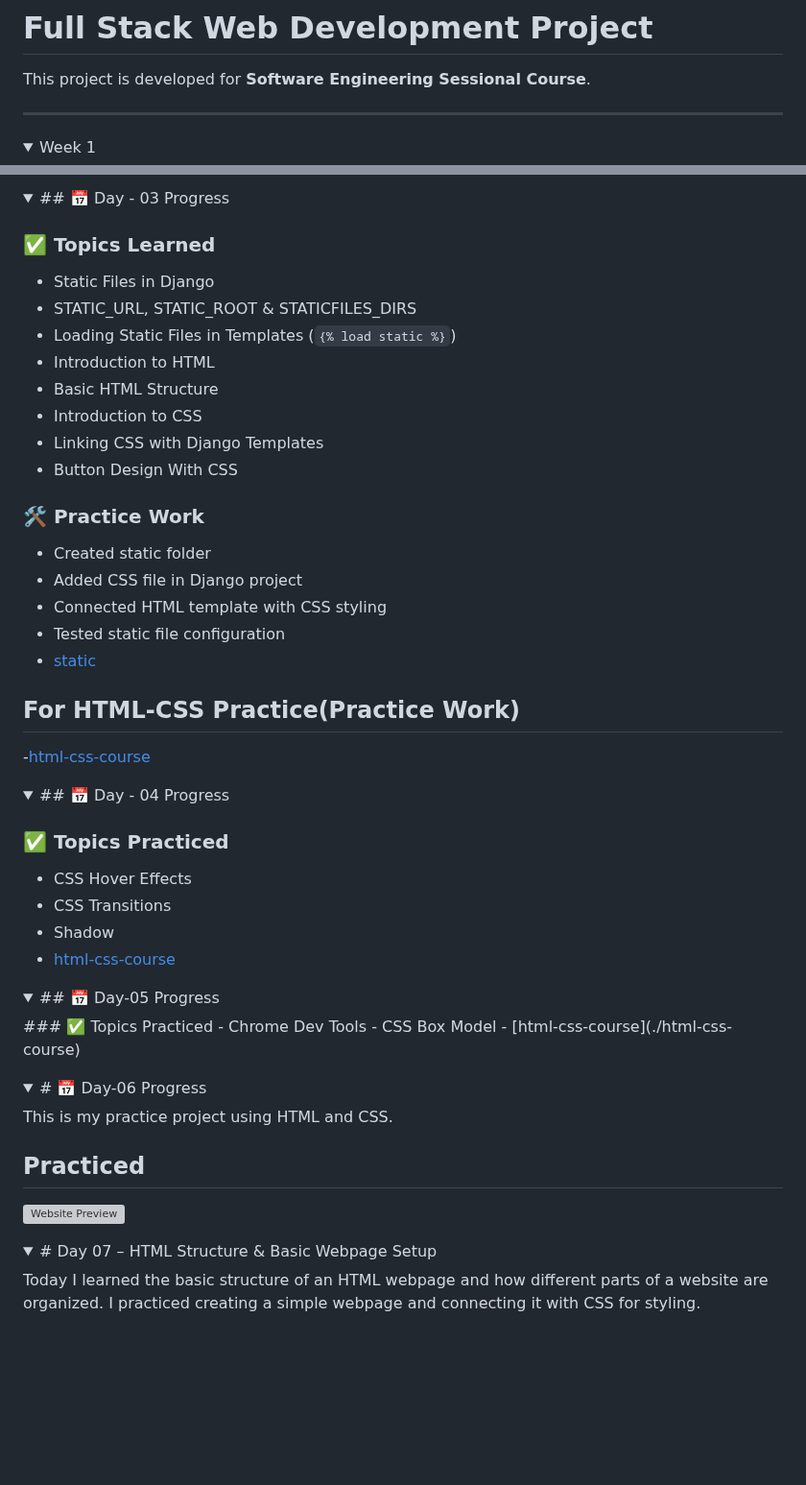
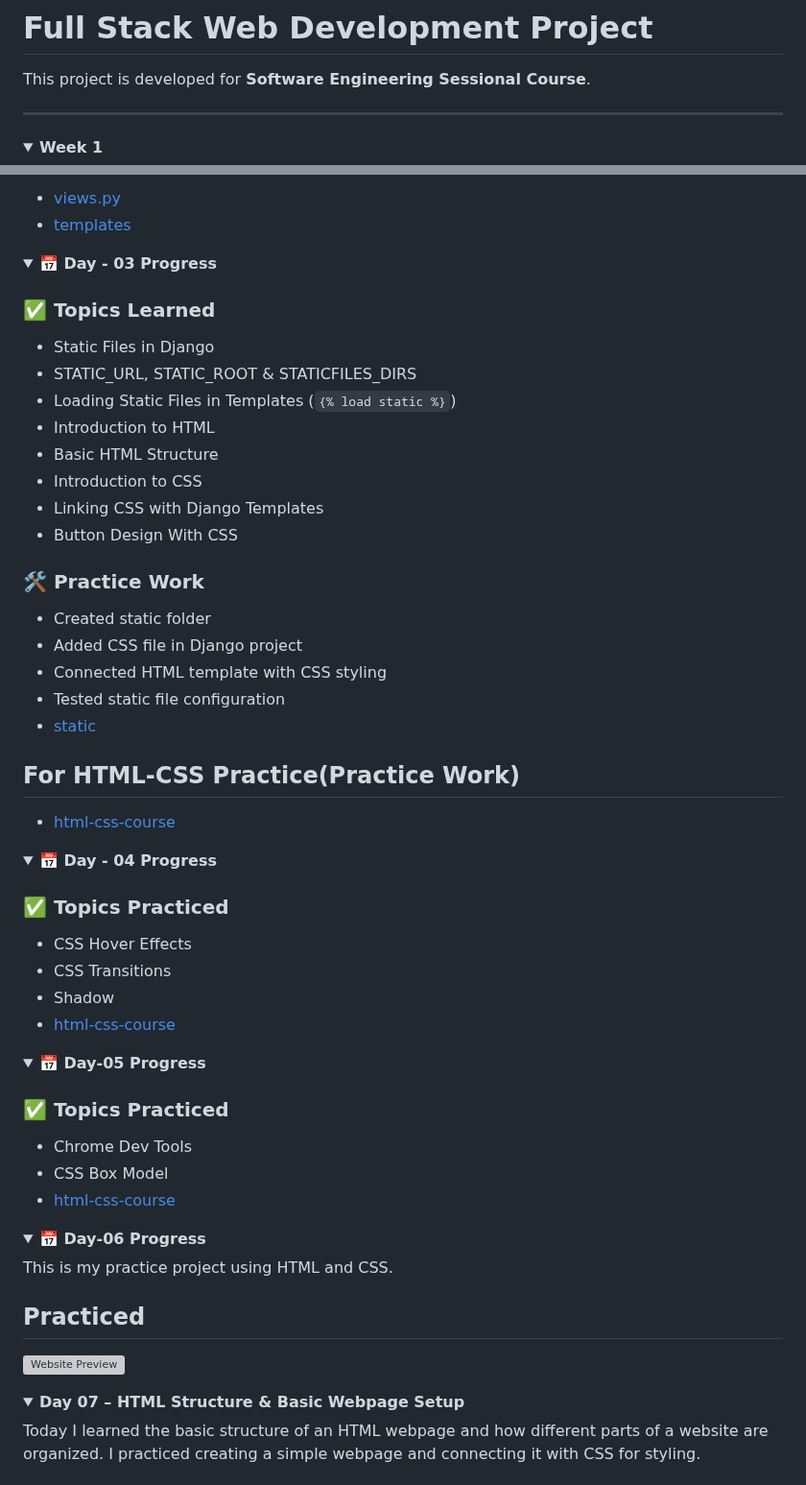
Before and after one commit to Himel738/FullStackWeb_B210101004, a Markdown page: README.md, 2 parts joined by grey strips. Shown at 96% size. Drawn GitHub-style; folded sections open; blank space fills up the shorter version; grey boxes are pictures that could not be loaded.

```diff
--- a/README.md
+++ b/README.md
@@ -3,8 +3,7 @@
 This project is developed for **Software Engineering Sessional Course**.
 
 ---
-<details>
-<summary>Week 1</summary>
 
 <details>
+<summary><b>Week 1</b></summary>
 
@@ -62,64 +67,73 @@ python manage.py runserver
 
-<details>
-
-<summary>## 📅 Day - 03 Progress</summary>
-
-### ✅ Topics Learned
-- Static Files in Django
-- STATIC_URL, STATIC_ROOT & STATICFILES_DIRS
-- Loading Static Files in Templates (`{% load static %}`)
-- Introduction to HTML
-- Basic HTML Structure
-- Introduction to CSS
-- Linking CSS with Django Templates
-- Button Design With CSS
-
-### 🛠️ Practice Work
-- Created static folder
-- Added CSS file in Django project
-- Connected HTML template with CSS styling
-- Tested static file configuration
-- [static](./static)
-## For HTML-CSS Practice(Practice Work)
--[html-css-course](./html-css-course)
+* [views.py](./views.py)
+* [templates](./templates)
 
 </details>
 
 <details>
+<summary><b>📅 Day - 03 Progress</b></summary>
 
-<summary>## 📅 Day - 04 Progress</summary>
+### ✅ Topics Learned
 
-### ✅ Topics Practiced
-- CSS Hover Effects
-- CSS Transitions
-- Shadow
-- [html-css-course](./html-css-course)
-</details>
+* Static Files in Django
+* STATIC_URL, STATIC_ROOT & STATICFILES_DIRS
+* Loading Static Files in Templates (`{% load static %}`)
+* Introduction to HTML
+* Basic HTML Structure
+* Introduction to CSS
+* Linking CSS with Django Templates
+* Button Design With CSS
 
-<details>
+### 🛠️ Practice Work
 
-<summary> ## 📅 Day-05 Progress </summary>
-### ✅ Topics Practiced
-- Chrome Dev Tools
-- CSS Box Model
-- [html-css-course](./html-css-course)
+* Created static folder
+* Added CSS file in Django project
+* Connected HTML template with CSS styling
+* Tested static file configuration
+* [static](./static)
+
+## For HTML-CSS Practice(Practice Work)
+
+* [html-css-course](./html-css-course)
 
 </details>
 
 <details>
+<summary><b>📅 Day - 04 Progress</b></summary>
 
-<summary># 📅 Day-06 Progress</summary>
+### ✅ Topics Practiced
+
+* CSS Hover Effects
+* CSS Transitions
+* Shadow
+* [html-css-course](./html-css-course)
+
+</details>
+
+<details>
+<summary><b>📅 Day-05 Progress</b></summary>
+
+### ✅ Topics Practiced
+
+* Chrome Dev Tools
+* CSS Box Model
+* [html-css-course](./html-css-course)
+
+</details>
+
+<details>
+<summary><b>📅 Day-06 Progress</b></summary>
 
 This is my practice project using HTML and CSS.
 
 ## Practiced
+
 ![Website Preview](html-css-course/intro-to-html/preview.png)
 
 </details>
 
 <details>
-
-<summary># Day 07 – HTML Structure & Basic Webpage Setup</summary>
+<summary><b>Day 07 – HTML Structure & Basic Webpage Setup</b></summary>
 
 Today I learned the basic structure of an HTML webpage and how different parts of a website are organized. I practiced creating a simple webpage and connecting it with CSS for styling.
 
```
Also changed, not shown: other parts of README.md (+58 -39 lines).
